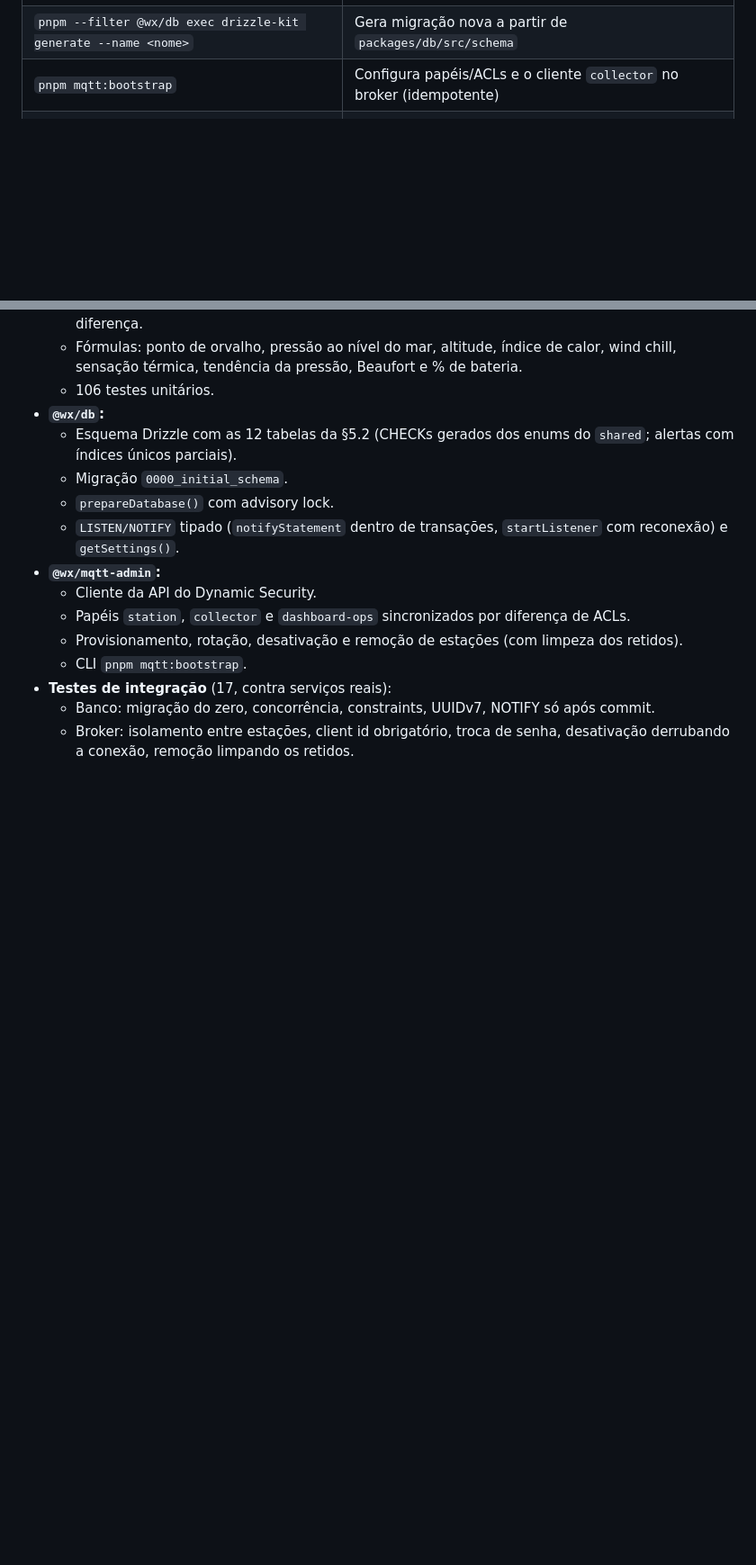
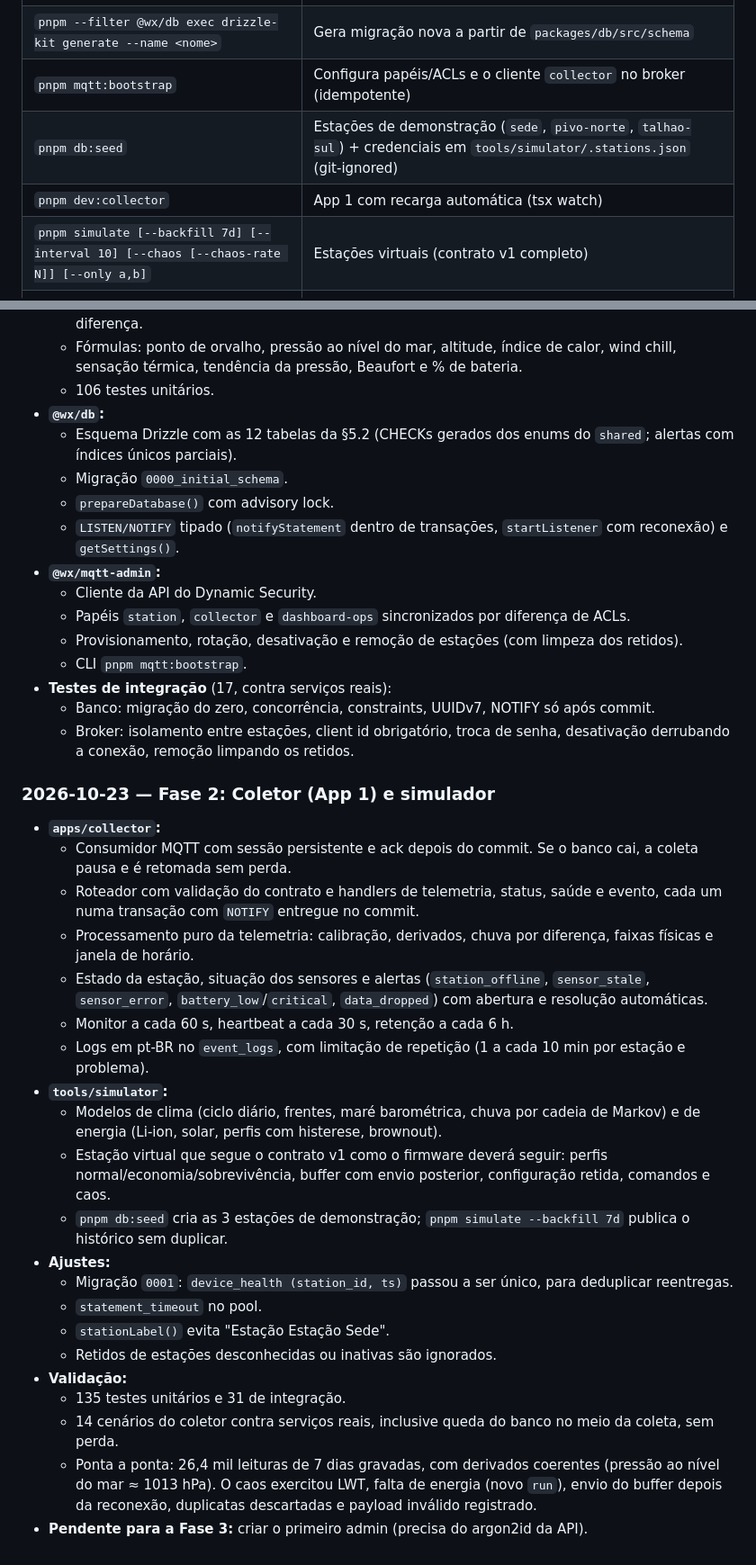
Before and after one commit to jodairneves/esta-ao-meteorologica, a Markdown page: CLAUDE.md, 2 parts joined by grey strips. Shown at 90% size. GitHub-like rendering; blank space fills up the shorter version.

```diff
--- a/CLAUDE.md
+++ b/CLAUDE.md
@@ -46,6 +46,9 @@ Sistema de monitoramento de estações meteorológicas DIY (Wemos D1 mini/ESP826
 | `pnpm db:migrate` | Aplica migrações + configurações padrão (`DATABASE_URL`) |
 | `pnpm --filter @wx/db exec drizzle-kit generate --name <nome>` | Gera migração nova a partir de `packages/db/src/schema` |
 | `pnpm mqtt:bootstrap` | Configura papéis/ACLs e o cliente `collector` no broker (idempotente) |
+| `pnpm db:seed` | Estações de demonstração (`sede`, `pivo-norte`, `talhao-sul`) + credenciais em `tools/simulator/.stations.json` (git-ignored) |
+| `pnpm dev:collector` | App 1 com recarga automática (tsx watch) |
+| `pnpm simulate [--backfill 7d] [--interval 10] [--chaos [--chaos-rate N]] [--only a,b]` | Estações virtuais (contrato v1 completo) |
 | `pnpm check` | Biome + typecheck (todos os pacotes) + testes unitários |
 | `pnpm test:int` | Testes de integração (exigem `pnpm infra:up`; usam o banco `weather_test`) |
 | `pnpm format` | Formata e organiza imports |
@@ -106,3 +115,26 @@ Sistema de monitoramento de estações meteorológicas DIY (Wemos D1 mini/ESP826
 - **Testes de integração** (17, contra serviços reais):
   - Banco: migração do zero, concorrência, constraints, UUIDv7, NOTIFY só após commit.
   - Broker: isolamento entre estações, client id obrigatório, troca de senha, desativação derrubando a conexão, remoção limpando os retidos.
+
+### 2026-10-23 — Fase 2: Coletor (App 1) e simulador
+- **`apps/collector`:**
+  - Consumidor MQTT com sessão persistente e ack depois do commit. Se o banco cai, a coleta pausa e é retomada sem perda.
+  - Roteador com validação do contrato e handlers de telemetria, status, saúde e evento, cada um numa transação com `NOTIFY` entregue no commit.
+  - Processamento puro da telemetria: calibração, derivados, chuva por diferença, faixas físicas e janela de horário.
+  - Estado da estação, situação dos sensores e alertas (`station_offline`, `sensor_stale`, `sensor_error`, `battery_low`/`critical`, `data_dropped`) com abertura e resolução automáticas.
+  - Monitor a cada 60 s, heartbeat a cada 30 s, retenção a cada 6 h.
+  - Logs em pt-BR no `event_logs`, com limitação de repetição (1 a cada 10 min por estação e problema).
+- **`tools/simulator`:**
+  - Modelos de clima (ciclo diário, frentes, maré barométrica, chuva por cadeia de Markov) e de energia (Li-ion, solar, perfis com histerese, brownout).
+  - Estação virtual que segue o contrato v1 como o firmware deverá seguir: perfis normal/economia/sobrevivência, buffer com envio posterior, configuração retida, comandos e caos.
+  - `pnpm db:seed` cria as 3 estações de demonstração; `pnpm simulate --backfill 7d` publica o histórico sem duplicar.
+- **Ajustes:**
+  - Migração `0001`: `device_health (station_id, ts)` passou a ser único, para deduplicar reentregas.
+  - `statement_timeout` no pool.
+  - `stationLabel()` evita "Estação Estação Sede".
+  - Retidos de estações desconhecidas ou inativas são ignorados.
+- **Validação:**
+  - 135 testes unitários e 31 de integração.
+  - 14 cenários do coletor contra serviços reais, inclusive queda do banco no meio da coleta, sem perda.
+  - Ponta a ponta: 26,4 mil leituras de 7 dias gravadas, com derivados coerentes (pressão ao nível do mar ≈ 1013 hPa). O caos exercitou LWT, falta de energia (novo `run`), envio do buffer depois da reconexão, duplicatas descartadas e payload inválido registrado.
+- **Pendente para a Fase 3:** criar o primeiro admin (precisa do argon2id da API).
```
Also changed, not shown: other parts of CLAUDE.md (+8 -2 lines), README.md (+18 -2 lines).
